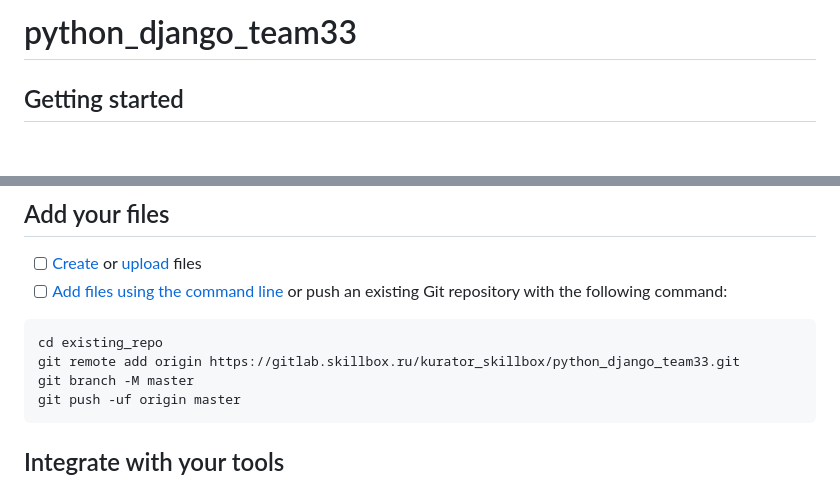
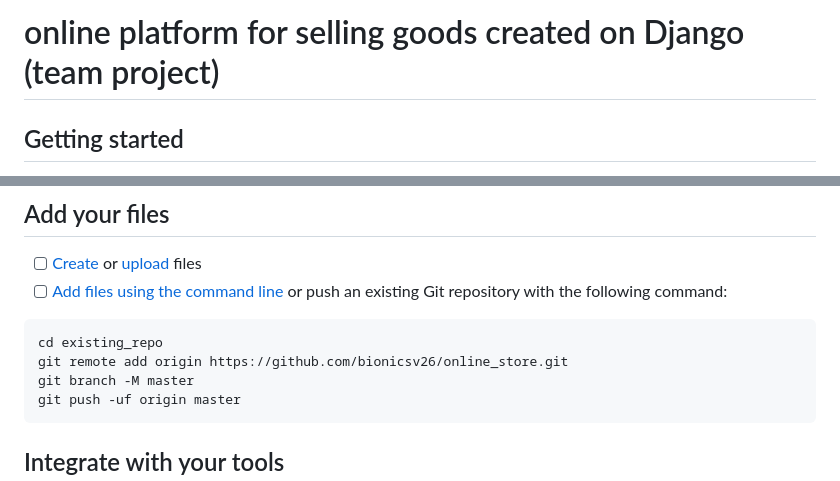
Before and after one commit to bionicsv26/online_store, a Markdown page: README.md, 2 parts joined by grey strips. Rendered like a GitHub page; blank space fills up the shorter version.

Commit message:
Update README.md
fixing the repository URL

````diff
--- a/README.md
+++ b/README.md
@@ -1,4 +1,4 @@
-# python_django_team33
+# online platform for selling goods created on Django (team project)
 
 
 
@@ -15,7 +15,7 @@ Already a pro? Just edit this README.md and make it your own. Want to make it ea
 
 ```
 cd existing_repo
-git remote add origin https://gitlab.skillbox.ru/kurator_skillbox/python_django_team33.git
+git remote add origin https://github.com/bionicsv26/online_store.git
 git branch -M master
 git push -uf origin master
 ```
````
